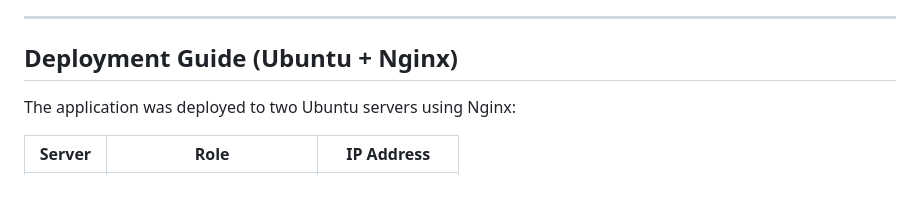
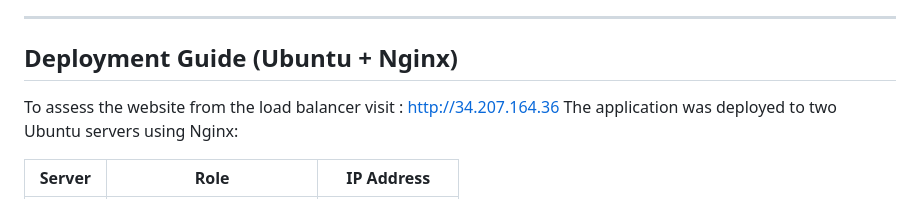
Before and after one commit to julesineza/web_infrastructure_summative, a Markdown page: README.md, the part around the change. Drawn GitHub-style.

Commit message:
Update deployment guide with load balancer access info
Added a note on accessing the website from the load balancer.

```diff
--- a/README.md
+++ b/README.md
@@ -54,7 +54,7 @@ No backend or server setup is required.
 ---
 
 ## Deployment Guide (Ubuntu + Nginx)
-
+To assess the website from the load balancer visit : http://34.207.164.36
 The application was deployed to two Ubuntu servers using Nginx:
 
 | Server | Role                    | IP Address     |
```
